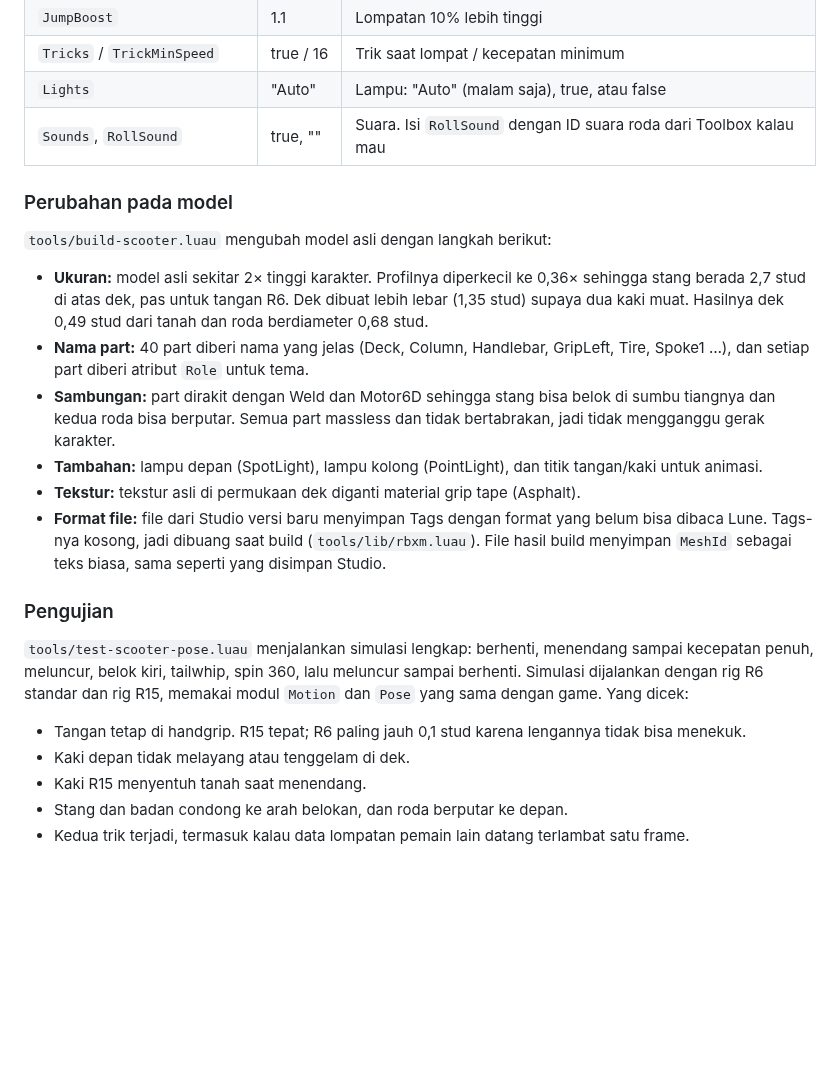
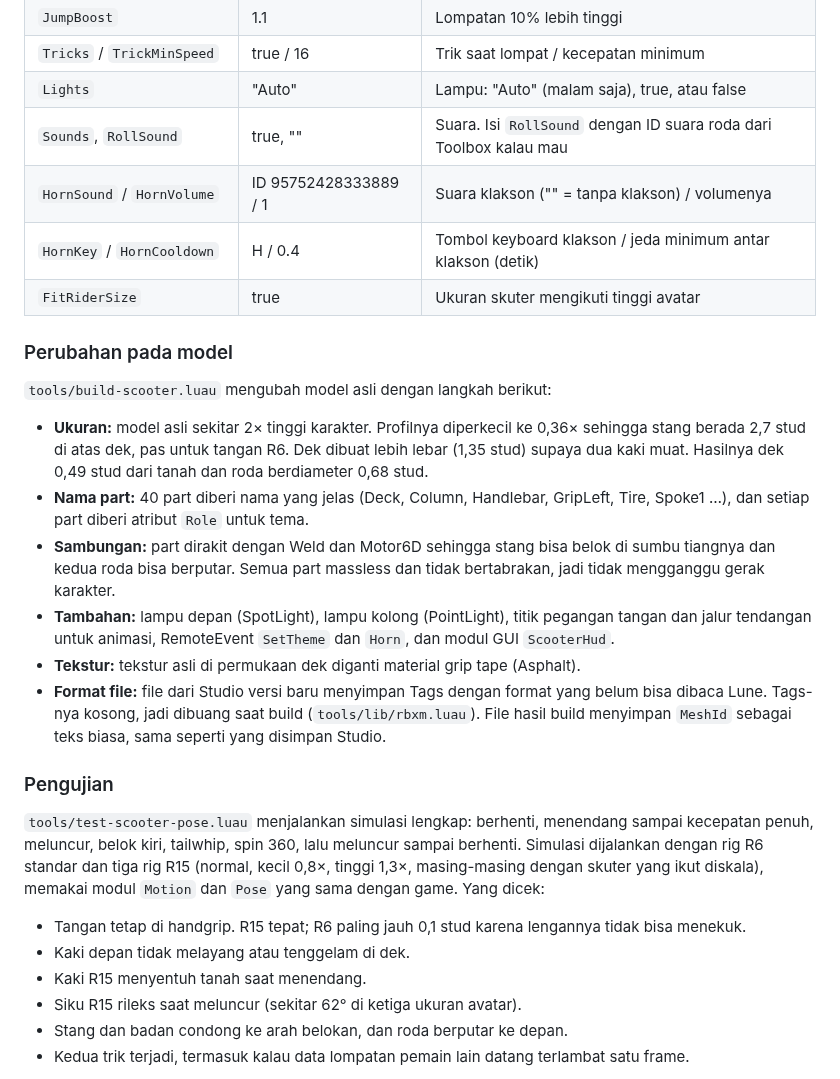
Before and after one commit to rqf0325-sketch/ruqfi, a Markdown page: README.md, the part around one of its changes. Rendered like a GitHub page; blank space fills up the shorter version.

```diff
--- a/README.md
+++ b/README.md
@@ -168,6 +190,9 @@ Semua animasi dihitung oleh script (IK), bukan AnimationTrack, jadi tidak ada ID
 | `Tricks` / `TrickMinSpeed` | true / 16 | Trik saat lompat / kecepatan minimum |
 | `Lights` | "Auto" | Lampu: "Auto" (malam saja), true, atau false |
 | `Sounds`, `RollSound` | true, "" | Suara. Isi `RollSound` dengan ID suara roda dari Toolbox kalau mau |
+| `HornSound` / `HornVolume` | ID 95752428333889 / 1 | Suara klakson ("" = tanpa klakson) / volumenya |
+| `HornKey` / `HornCooldown` | H / 0.4 | Tombol keyboard klakson / jeda minimum antar klakson (detik) |
+| `FitRiderSize` | true | Ukuran skuter mengikuti tinggi avatar |
 
 ### Perubahan pada model
 
@@ -176,17 +201,18 @@ Semua animasi dihitung oleh script (IK), bukan AnimationTrack, jadi tidak ada ID
 - **Ukuran:** model asli sekitar 2× tinggi karakter. Profilnya diperkecil ke 0,36× sehingga stang berada 2,7 stud di atas dek, pas untuk tangan R6. Dek dibuat lebih lebar (1,35 stud) supaya dua kaki muat. Hasilnya dek 0,49 stud dari tanah dan roda berdiameter 0,68 stud.
 - **Nama part:** 40 part diberi nama yang jelas (Deck, Column, Handlebar, GripLeft, Tire, Spoke1 …), dan setiap part diberi atribut `Role` untuk tema.
 - **Sambungan:** part dirakit dengan Weld dan Motor6D sehingga stang bisa belok di sumbu tiangnya dan kedua roda bisa berputar. Semua part massless dan tidak bertabrakan, jadi tidak mengganggu gerak karakter.
-- **Tambahan:** lampu depan (SpotLight), lampu kolong (PointLight), dan titik tangan/kaki untuk animasi.
+- **Tambahan:** lampu depan (SpotLight), lampu kolong (PointLight), titik pegangan tangan dan jalur tendangan untuk animasi, RemoteEvent `SetTheme` dan `Horn`, dan modul GUI `ScooterHud`.
 - **Tekstur:** tekstur asli di permukaan dek diganti material grip tape (Asphalt).
 - **Format file:** file dari Studio versi baru menyimpan Tags dengan format yang belum bisa dibaca Lune. Tags-nya kosong, jadi dibuang saat build (`tools/lib/rbxm.luau`). File hasil build menyimpan `MeshId` sebagai teks biasa, sama seperti yang disimpan Studio.
 
 ### Pengujian
 
-`tools/test-scooter-pose.luau` menjalankan simulasi lengkap: berhenti, menendang sampai kecepatan penuh, meluncur, belok kiri, tailwhip, spin 360, lalu meluncur sampai berhenti. Simulasi dijalankan dengan rig R6 standar dan rig R15, memakai modul `Motion` dan `Pose` yang sama dengan game. Yang dicek:
+`tools/test-scooter-pose.luau` menjalankan simulasi lengkap: berhenti, menendang sampai kecepatan penuh, meluncur, belok kiri, tailwhip, spin 360, lalu meluncur sampai berhenti. Simulasi dijalankan dengan rig R6 standar dan tiga rig R15 (normal, kecil 0,8×, tinggi 1,3×, masing-masing dengan skuter yang ikut diskala), memakai modul `Motion` dan `Pose` yang sama dengan game. Yang dicek:
 
 - Tangan tetap di handgrip. R15 tepat; R6 paling jauh 0,1 stud karena lengannya tidak bisa menekuk.
 - Kaki depan tidak melayang atau tenggelam di dek.
 - Kaki R15 menyentuh tanah saat menendang.
+- Siku R15 rileks saat meluncur (sekitar 62° di ketiga ukuran avatar).
 - Stang dan badan condong ke arah belokan, dan roda berputar ke depan.
 - Kedua trik terjadi, termasuk kalau data lompatan pemain lain datang terlambat satu frame.
 
```
Also changed, not shown: other parts of README.md (+27 -5 lines), docs/scooter-hud-phone.png (added), docs/scooter-night.png, docs/scooter-rider.png, 15 other files.
